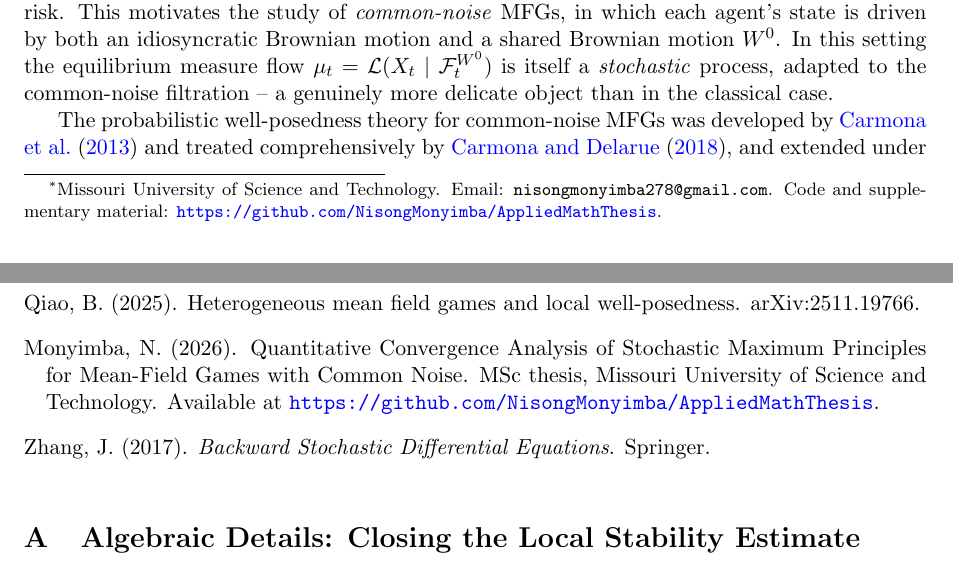
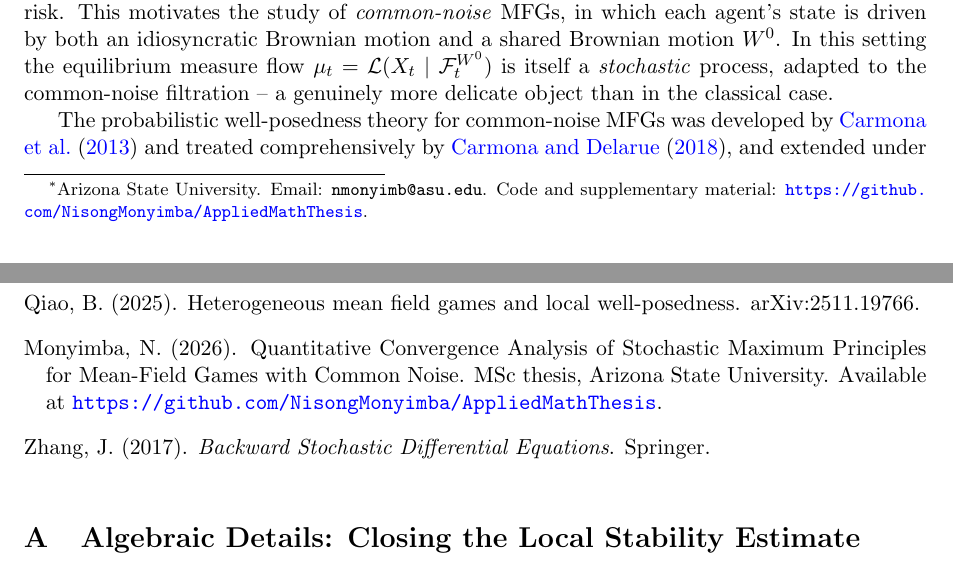
Before and after one commit to NisongMonyimba/AppliedMathThesis, a LaTeX paper (papers/paper1_wellposedness/main.tex): two parts of pages 1 and 11 of 13, joined at a grey line, cut so that both start at the same text. Compiled offline with pdfLaTeX.

Commit message:
Fix affiliation and contact email across both papers: Missouri University of Science and Technology -> Arizona State University; personal Gmail -> institutional email nmonyimb@asu.edu. Removed all remaining Missouri S&T references (author affiliation and MSc thesis attribution).

```diff
--- a/papers/paper1_wellposedness/main.tex
+++ b/papers/paper1_wellposedness/main.tex
@@ -36,7 +36,7 @@
 \DeclareMathOperator*{\argmax}{arg\,max}
 
 \title{Quantitative Contraction Estimates for Common-Noise\\ Mean-Field Games}
-\author{Nisong Monyimba\thanks{Missouri University of Science and Technology. Email: \texttt{nisongmonyimba278@gmail.com}. Code and supplementary material: \url{https://github.com/NisongMonyimba/AppliedMathThesis}.}}
+\author{Nisong Monyimba\thanks{Arizona State University. Email: \texttt{nmonyimb@asu.edu}. Code and supplementary material: \url{https://github.com/NisongMonyimba/AppliedMathThesis}.}}
 \date{\today}
 
 \begin{document}
@@ -835,7 +835,7 @@ Qiao, B. (2025).
 Monyimba, N. (2026).
 \newblock Quantitative Convergence Analysis of Stochastic Maximum Principles for
 Mean-Field Games with Common Noise.
-\newblock MSc thesis, Missouri University of Science and Technology.
+\newblock MSc thesis, Arizona State University.
 \newblock Available at \url{https://github.com/NisongMonyimba/AppliedMathThesis}.
 
 \bibitem[Zhang(2017)]{zhang2017}
```
Also changed, not shown: papers/paper2_numerics/main.tex (+2 -2 lines), papers/paper1_wellposedness/main.pdf, papers/paper2_numerics/main.pdf.
